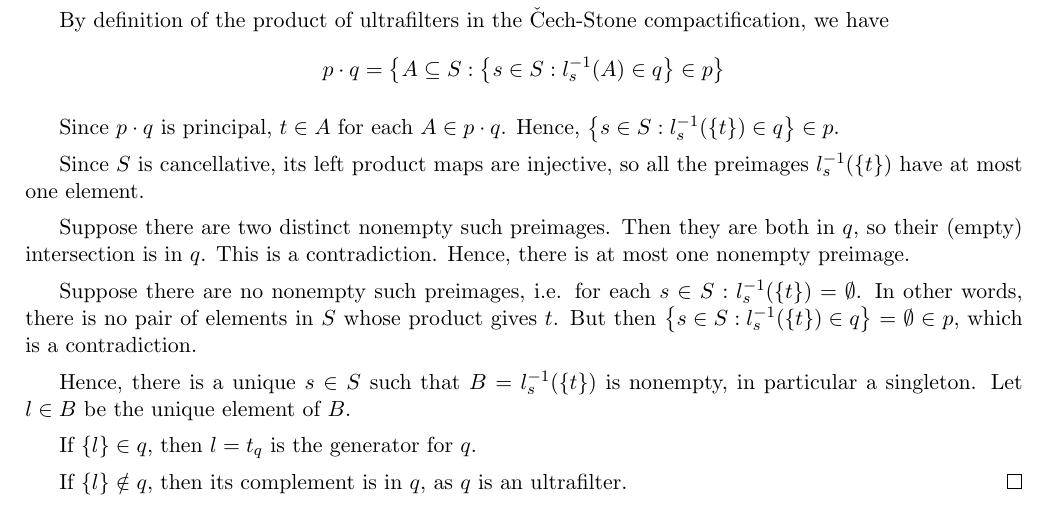
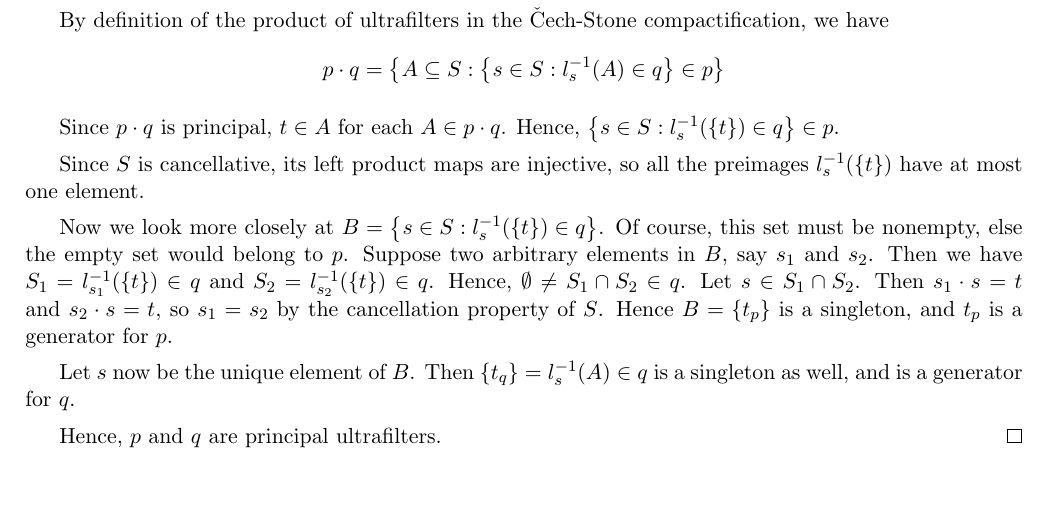
Before and after one commit to raytimbadev/school, a LaTeX problem sheet (math-488/assignments/4/writeup.tex): part of page 3 of 3, cut so that both start at the same text. Compiled offline with pdfLaTeX.

Commit message:
math 488 assignment 4: adjust argument for q5

```diff
--- a/math-488/assignments/4/writeup.tex
+++ b/math-488/assignments/4/writeup.tex
@@ -310,24 +310,22 @@ of $r_p(s) = L_s(p)$.
     Since $S$ is cancellative, its left product maps are injective,
     so all the preimages $l_s\inv(\{t\})$ have at most one element.
 
-    Suppose there are two distinct nonempty such preimages. Then they are both
-    in $q$, so their (empty) intersection is in $q$. This is a contradiction.
-    Hence, there is at most one nonempty preimage.
+    Now we look more closely at
+    $B = \setof{s \in S : l_s\inv(\{t\}) \in q}$.
+    Of course, this set must be nonempty, else the empty set would belong to
+    $p$.
+    Suppose two arbitrary elements in $B$, say $s_1$ and $s_2$.
+    Then we have $S_1 = l_{s_1}\inv(\{t\}) \in q$
+    and $S_2 = l_{s_2}\inv(\{t\}) \in q$.
+    Hence, $\emptyset \neq S_1 \intersn S_2 \in q$.
+    Let $s \in S_1 \intersn S_2$. Then $s_1 \cdot s = t$ and $s_2 \cdot s = t$,
+    so $s_1 = s_2$ by the cancellation property of $S$.
+    Hence $B = \{t_p\}$ is a singleton, and $t_p$ is a generator for $p$.
 
-    Suppose there are no nonempty such preimages,
-    i.e. for each $s \in S: l_s\inv(\{t\}) = \emptyset$.
-    In other words, there is no pair of elements in $S$ whose product gives
-    $t$.
-    But then $\setof{ s \in S : l_s\inv(\{t\}) \in q } = \emptyset \in p$,
-    which is a contradiction.
+    Let $s$ now be the unique element of $B$.
+    Then $\{t_q\} = l_s\inv(A) \in q$ is a singleton as well,
+    and is a generator for $q$.
 
-    Hence, there is a unique $s \in S$ such that $B = l_s\inv(\{t\})$ is
-    nonempty, in particular a singleton.
-    Let $l \in B$ be the unique element of $B$.
-
-    If $\{l\} \in q$, then $l = t_q$ is the generator for $q$.
-
-    If $\{l\} \notin q$, then its complement is in $q$, as $q$ is an
-    ultrafilter.
+    Hence, $p$ and $q$ are principal ultrafilters.
 \end{proof}
 \end{document}
```
